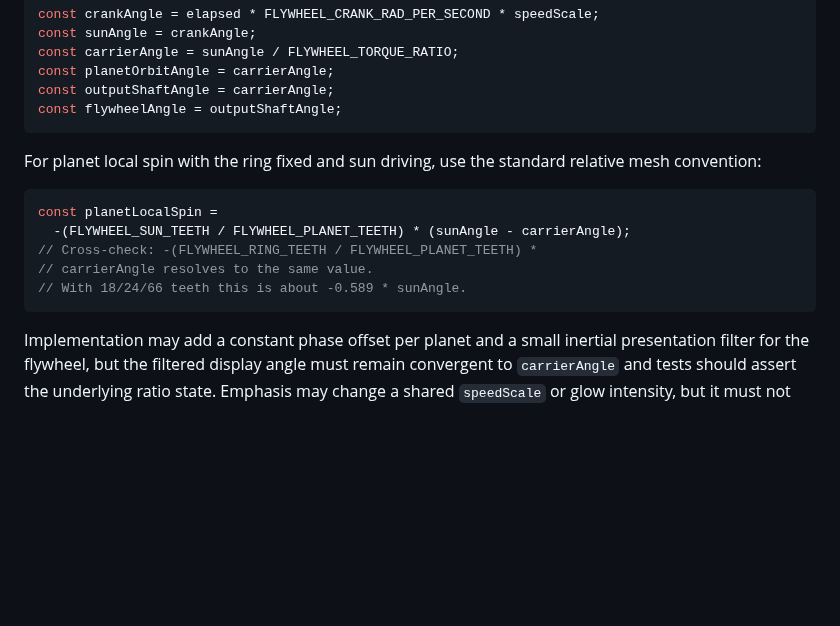
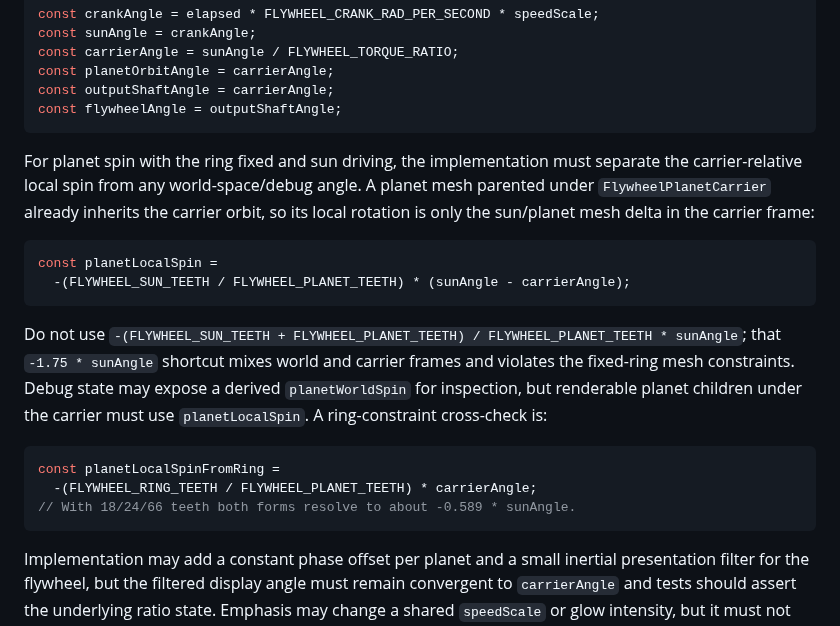
Before and after one commit to futuroptimist/danielsmith.io, a Markdown page: docs/architecture/flywheel-energy-transfer.md, the part around the change. GitHub-like rendering; blank space fills up the shorter version.

Commit message:
🧮 : – clarify Flywheel planet spin contract
- distinguish carrier-relative planet spin from debug angles

- document the invalid -1.75 sun-angle shortcut

- test: npm run format:write; npm run docs:check; npm run lint

- test: git diff --cached | ./scripts/scan-secrets.py

````diff
--- a/docs/architecture/flywheel-energy-transfer.md
+++ b/docs/architecture/flywheel-energy-transfer.md
@@ -284,15 +284,28 @@ const outputShaftAngle = carrierAngle;
 const flywheelAngle = outputShaftAngle;
 ```
 
-For planet local spin with the ring fixed and sun driving, use the standard
-relative mesh convention:
+For planet spin with the ring fixed and sun driving, the implementation must
+separate the carrier-relative local spin from any world-space/debug angle. A
+planet mesh parented under `FlywheelPlanetCarrier` already inherits the carrier
+orbit, so its local rotation is only the sun/planet mesh delta in the carrier
+frame:
 
 ```ts
 const planetLocalSpin =
   -(FLYWHEEL_SUN_TEETH / FLYWHEEL_PLANET_TEETH) * (sunAngle - carrierAngle);
-// Cross-check: -(FLYWHEEL_RING_TEETH / FLYWHEEL_PLANET_TEETH) *
-// carrierAngle resolves to the same value.
-// With 18/24/66 teeth this is about -0.589 * sunAngle.
+```
+
+Do not use `-(FLYWHEEL_SUN_TEETH + FLYWHEEL_PLANET_TEETH) /
+FLYWHEEL_PLANET_TEETH * sunAngle`; that `-1.75 * sunAngle` shortcut mixes
+world and carrier frames and violates the fixed-ring mesh constraints. Debug
+state may expose a derived `planetWorldSpin` for inspection, but renderable
+planet children under the carrier must use `planetLocalSpin`. A ring-constraint
+cross-check is:
+
+```ts
+const planetLocalSpinFromRing =
+  -(FLYWHEEL_RING_TEETH / FLYWHEEL_PLANET_TEETH) * carrierAngle;
+// With 18/24/66 teeth both forms resolve to about -0.589 * sunAngle.
 ```
 
 Implementation may add a constant phase offset per planet and a small inertial
````
